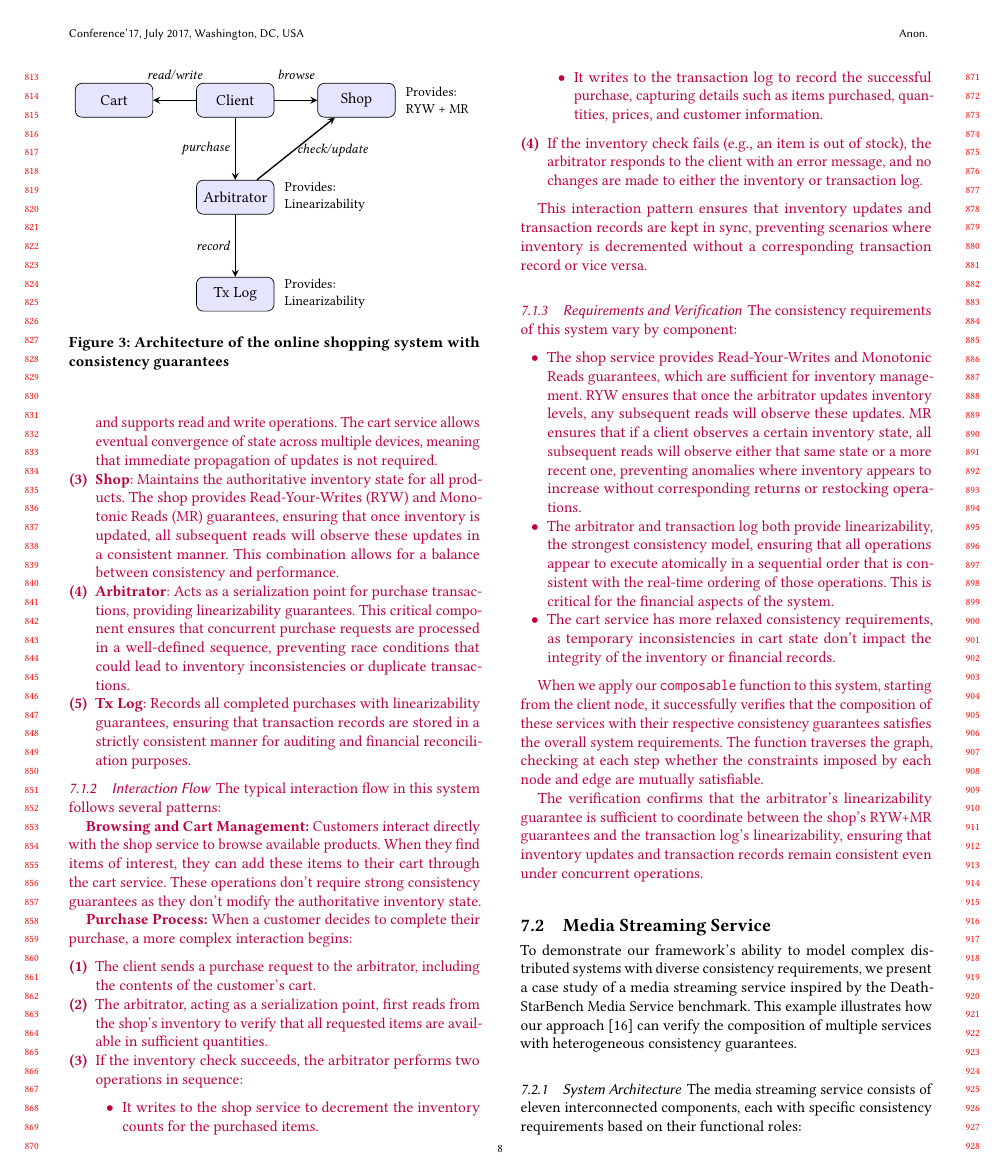
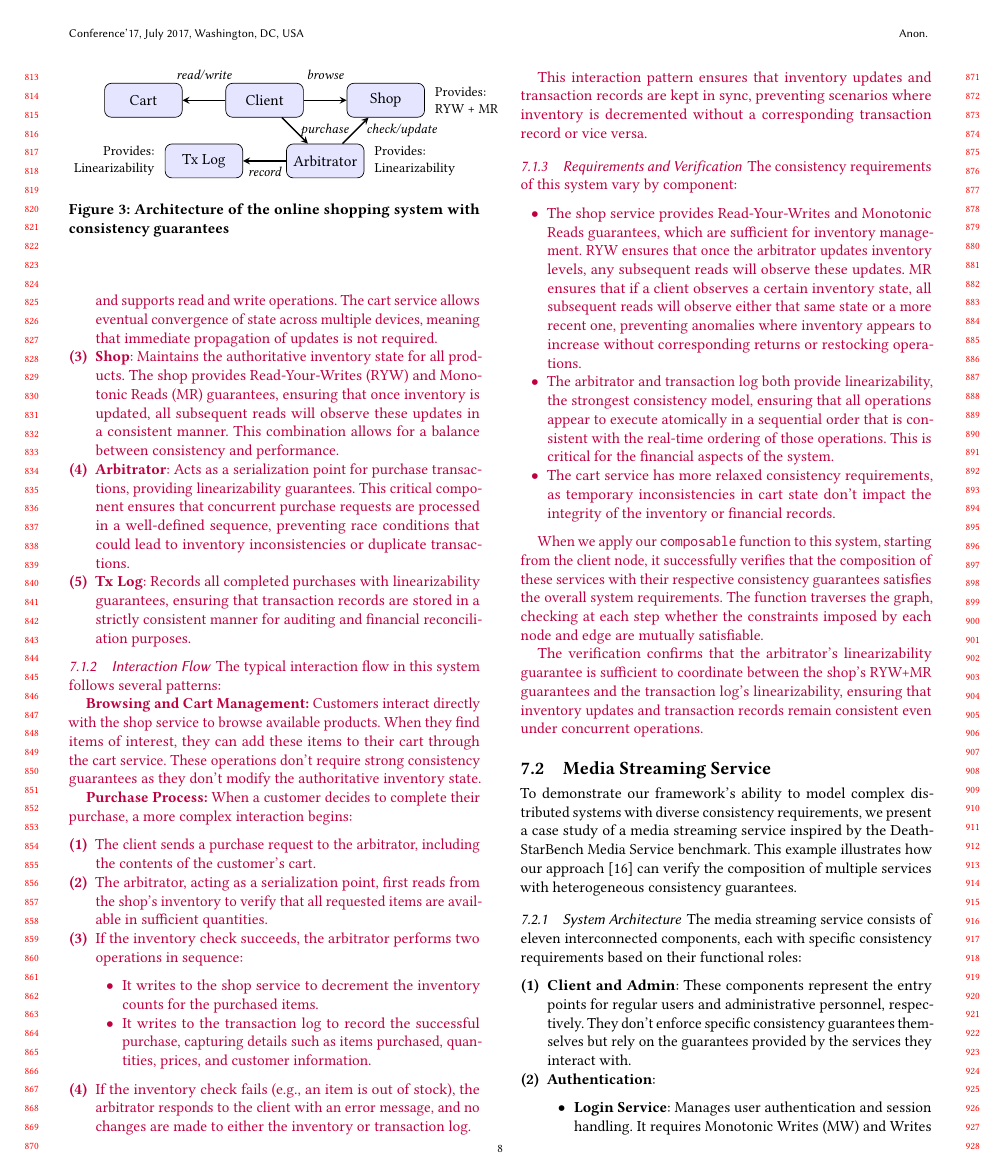
Before and after one commit to stepbrobd/consistency-z3, a LaTeX paper (docs/proses/2025-05-04/main.tex, which reads docs/proses/2025-05-04/case-study.tex): page 8 of 16. Compiled offline with pdfLaTeX.

Commit message:
shop figure

```diff
--- a/docs/proses/2025-05-04/case-study.tex
+++ b/docs/proses/2025-05-04/case-study.tex
@@ -210,28 +210,29 @@ found, the function returns \texttt{False}, and \texttt{None} for the graph.
       ]
 
       % nodes
-      \node[service] (client) {Client};
+      \node[service] (client) at (-0.3,0) {Client};
       \node[service] (cart) at ([shift={(180:2.5cm)}]client) {Cart};
       \node[service] (shop) at ([shift={(0:2.5cm)}]client) {Shop};
-      \node[service] (arbitrator) at ([shift={(270:2cm)}]client) {Arbitrator};
-      \node[service] (tx) at ([shift={(270:2cm)}]arbitrator) {Tx Log};
+      \node[service] (arbitrator) at ([shift={(315:1.77cm)}]client)
+      {Arbitrator};
+      \node[service] (tx) at ([shift={(225:1.77cm)}]client) {Tx Log};
 
       % edges
       \draw[arrow] (client) -- (cart) node[midway, above=0.3cm,
       label] {read/write};
       \draw[arrow] (client) -- (shop) node[midway, above=0.3cm, label] {browse};
-      \draw[arrow] (client) -- (arbitrator) node[midway, left, label]
+      \draw[arrow] (client) -- (arbitrator) node[midway, right, label]
       {purchase};
       \draw[arrow] (arbitrator) -- (shop) node[pos=0.3175,
-      right=0.2cm, yshift=0.2cm, label] {check/update};
-      \draw[arrow] (arbitrator) -- (tx) node[midway, left, label] {record};
+      right=0.2cm, yshift=0.1cm, label] {check/update};
+      \draw[arrow] (arbitrator) -- (tx) node[midway, below, label] {record};
 
       % semantics
       \node[right=0.1cm, align=left, font=\small] at (shop.east)
       {Provides:\\RYW + MR};
       \node[right=0.1cm, align=left, font=\small] at (arbitrator.east)
       {Provides:\\Linearizability};
-      \node[right=0.1cm, align=left, font=\small] at (tx.east)
+      \node[left=0.1cm, align=right, font=\small] at (tx.west)
       {Provides:\\Linearizability};
     \end{tikzpicture}
     \caption{Architecture of the online shopping system with
```
